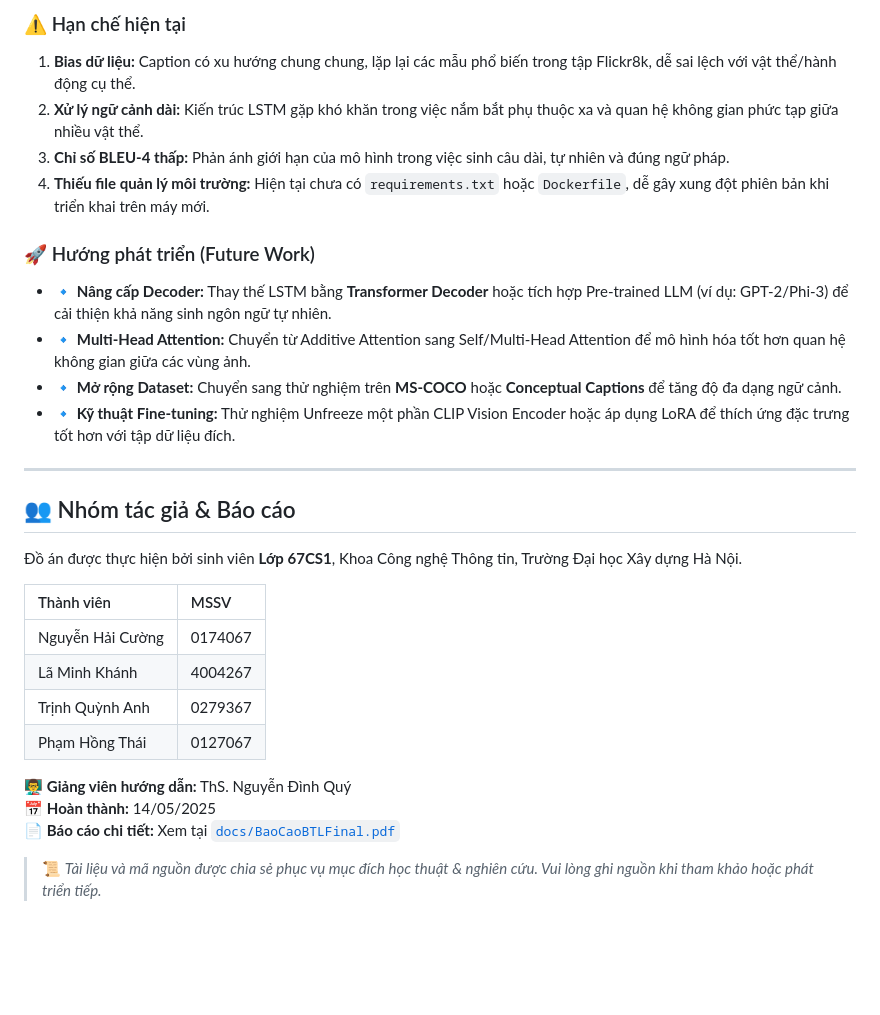
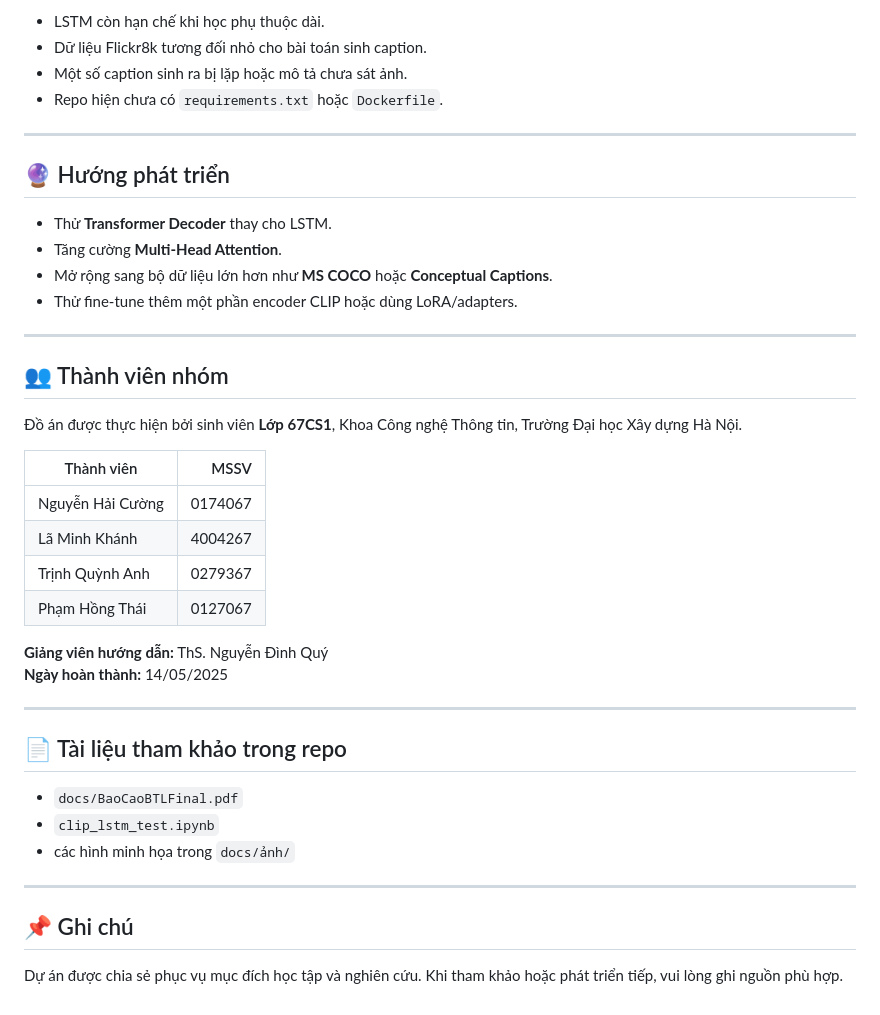
Before and after one commit to strawberrymilktea0604/NLP_Image_Captioning_using_CLIP_and_LSTM, a Markdown page: README.md, the part around one of its changes. Rendered like a GitHub page; blank space fills up the shorter version.

```diff
--- a/README.md
+++ b/README.md
@@ -105,30 +185,44 @@ Mở file `clip_lstm_test.ipynb` bằng Jupyter hoặc VS Code, chạy tuần t
 
-### ⚠️ Hạn chế hiện tại
-1. **Bias dữ liệu:** Caption có xu hướng chung chung, lặp lại các mẫu phổ biến trong tập Flickr8k, dễ sai lệch với vật thể/hành động cụ thể.
-2. **Xử lý ngữ cảnh dài:** Kiến trúc LSTM gặp khó khăn trong việc nắm bắt phụ thuộc xa và quan hệ không gian phức tạp giữa nhiều vật thể.
-3. **Chỉ số BLEU-4 thấp:** Phản ánh giới hạn của mô hình trong việc sinh câu dài, tự nhiên và đúng ngữ pháp.
-4. **Thiếu file quản lý môi trường:** Hiện tại chưa có `requirements.txt` hoặc `Dockerfile`, dễ gây xung đột phiên bản khi triển khai trên máy mới.
-
-### 🚀 Hướng phát triển (Future Work)
-- 🔹 **Nâng cấp Decoder:** Thay thế LSTM bằng **Transformer Decoder** hoặc tích hợp Pre-trained LLM (ví dụ: GPT-2/Phi-3) để cải thiện khả năng sinh ngôn ngữ tự nhiên.
-- 🔹 **Multi-Head Attention:** Chuyển từ Additive Attention sang Self/Multi-Head Attention để mô hình hóa tốt hơn quan hệ không gian giữa các vùng ảnh.
-- 🔹 **Mở rộng Dataset:** Chuyển sang thử nghiệm trên **MS-COCO** hoặc **Conceptual Captions** để tăng độ đa dạng ngữ cảnh.
-- 🔹 **Kỹ thuật Fine-tuning:** Thử nghiệm Unfreeze một phần CLIP Vision Encoder hoặc áp dụng LoRA để thích ứng đặc trưng tốt hơn với tập dữ liệu đích.
+- LSTM còn hạn chế khi học phụ thuộc dài.
+- Dữ liệu Flickr8k tương đối nhỏ cho bài toán sinh caption.
+- Một số caption sinh ra bị lặp hoặc mô tả chưa sát ảnh.
+- Repo hiện chưa có `requirements.txt` hoặc `Dockerfile`.
 
 ---
 
-## 👥 Nhóm tác giả & Báo cáo
+## 🔮 Hướng phát triển
+
+- Thử **Transformer Decoder** thay cho LSTM.
+- Tăng cường **Multi-Head Attention**.
+- Mở rộng sang bộ dữ liệu lớn hơn như **MS COCO** hoặc **Conceptual Captions**.
+- Thử fine-tune thêm một phần encoder CLIP hoặc dùng LoRA/adapters.
+
+---
+
+## 👥 Thành viên nhóm
+
 Đồ án được thực hiện bởi sinh viên **Lớp 67CS1**, Khoa Công nghệ Thông tin, Trường Đại học Xây dựng Hà Nội.
 
 | Thành viên | MSSV |
-|:---|:---|
+|---|---:|
 | Nguyễn Hải Cường | 0174067 |
 | Lã Minh Khánh | 4004267 |
 | Trịnh Quỳnh Anh | 0279367 |
 | Phạm Hồng Thái | 0127067 |
 
-👨‍🏫 **Giảng viên hướng dẫn:** ThS. Nguyễn Đình Quý
-📅 **Hoàn thành:** 14/05/2025
-📄 **Báo cáo chi tiết:** Xem tại [`docs/BaoCaoBTLFinal.pdf`](docs/BaoCaoBTLFinal.pdf)
+**Giảng viên hướng dẫn:** ThS. Nguyễn Đình Quý
+**Ngày hoàn thành:** 14/05/2025
 
-> 📜 *Tài liệu và mã nguồn được chia sẻ phục vụ mục đích học thuật & nghiên cứu. Vui lòng ghi nguồn khi tham khảo hoặc phát triển tiếp.*
+---
+
+## 📄 Tài liệu tham khảo trong repo
+
+- `docs/BaoCaoBTLFinal.pdf`
+- `clip_lstm_test.ipynb`
+- các hình minh họa trong `docs/ảnh/`
+
+---
+
+## 📌 Ghi chú
+
+Dự án được chia sẻ phục vụ mục đích học tập và nghiên cứu. Khi tham khảo hoặc phát triển tiếp, vui lòng ghi nguồn phù hợp.
```
Also changed, not shown: other parts of README.md (+146 -66 lines).
